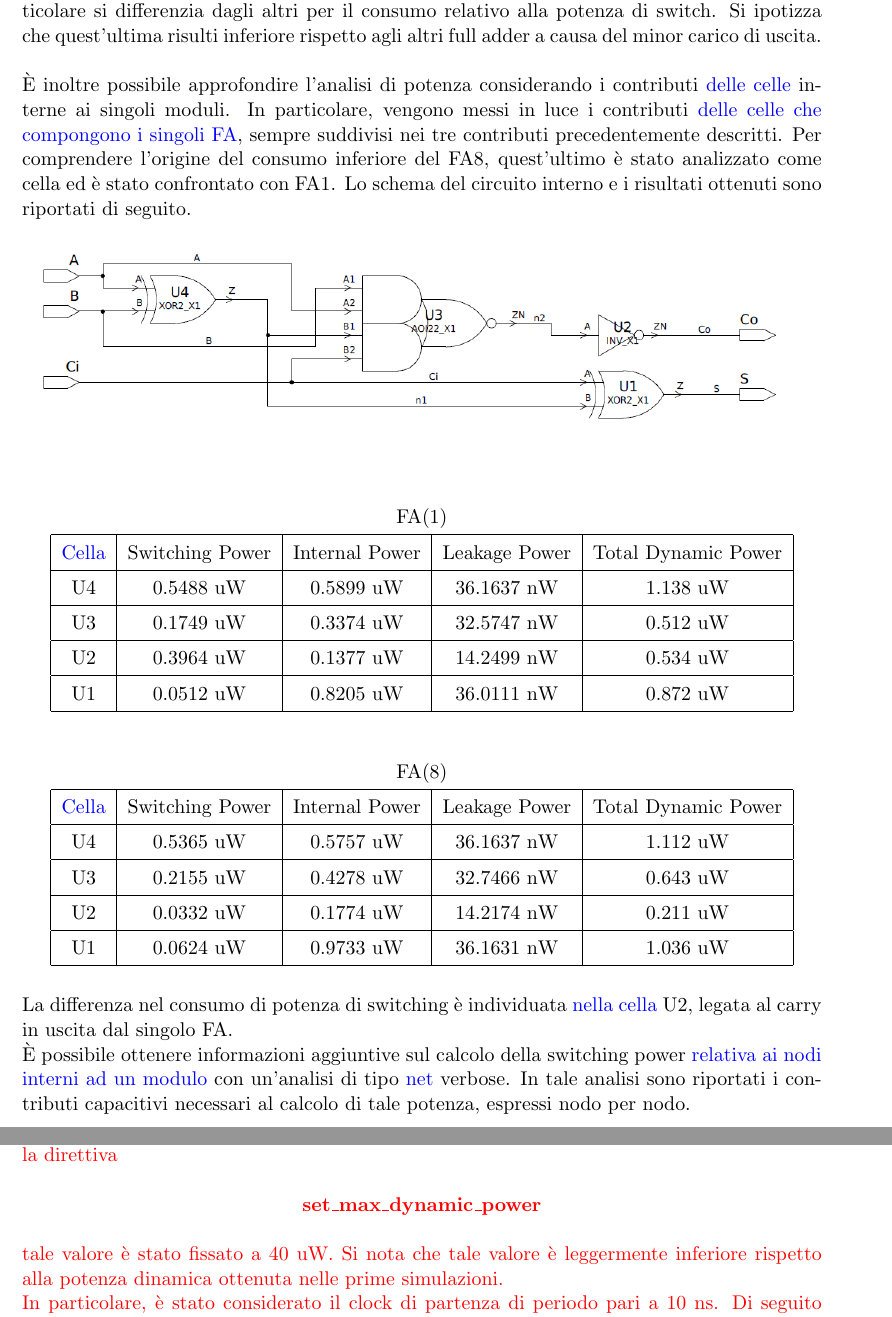
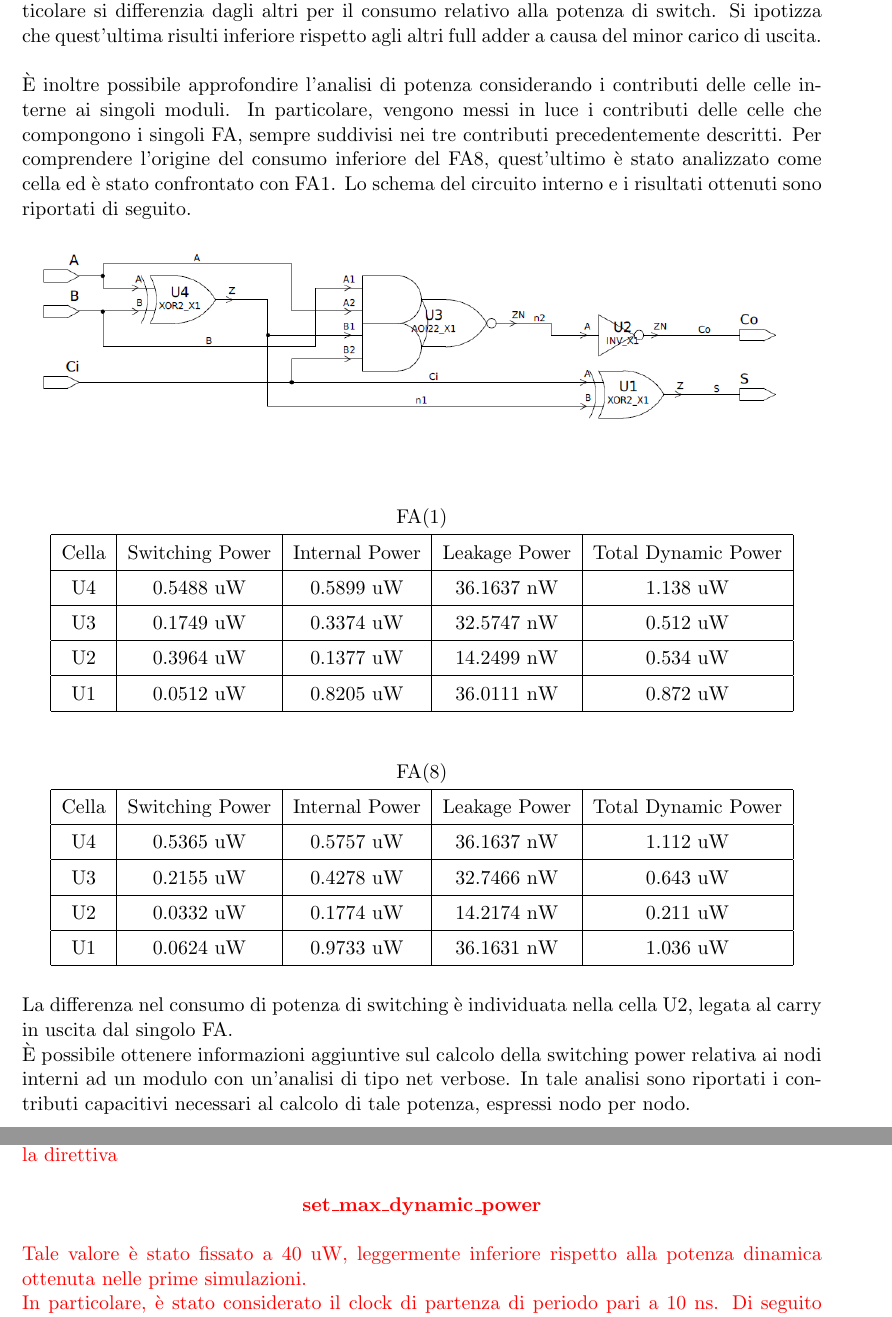
Before and after one commit to fedemic/sistemi-low-power, a LaTeX thesis (Report/report_low_power.tex): two parts of pages 12 and 29 of 30, joined at a grey line, cut so that both start at the same text. Compiled offline with pdfLaTeX; a LaTeX package or settings file that is missing is left out.

Commit message:
Relazione

```diff
--- a/Report/report_low_power.tex
+++ b/Report/report_low_power.tex
@@ -390,7 +390,7 @@ L'apporto maggiore al consumo totale è dato dalla potenza dinamica, in particol
 \vspace{0.3cm}
 Si nota come la suddivisione risulti simile per tutti i FA fatta eccezione per FA(8). In particolare si differenzia dagli altri per il consumo relativo alla potenza di switch. Si ipotizza che quest'ultima risulti inferiore rispetto agli altri full adder a causa del minor carico di uscita.
 \\\\
-È inoltre possibile approfondire l'analisi di potenza considerando i contributi \textcolor{blue}{delle celle} interne ai singoli moduli. In particolare, vengono messi in luce i contributi \textcolor{blue}{delle celle che compongono i singoli FA}, sempre suddivisi nei tre contributi precedentemente descritti.
+È inoltre possibile approfondire l'analisi di potenza considerando i contributi delle celle interne ai singoli moduli. In particolare, vengono messi in luce i contributi delle celle che compongono i singoli FA, sempre suddivisi nei tre contributi precedentemente descritti.
 Per comprendere l'origine del consumo inferiore del FA8, quest'ultimo è stato analizzato come cella ed è stato confrontato con FA1.
 Lo schema del circuito interno e i risultati ottenuti sono riportati di seguito.
 \\\\
@@ -400,7 +400,7 @@ Lo schema del circuito interno e i risultati ottenuti sono riportati di seguito.
 	\begin{tabular}{|c|c|c|c|c|}
 	\multicolumn{5}{c}{FA(1) }\\
 	\hline
-	\textcolor{blue}{Cella} &  Switching Power & Internal Power & Leakage Power & Total Dynamic Power \\
+	Cella &  Switching Power & Internal Power & Leakage Power & Total Dynamic Power \\
 	\hline
 	U4 & 0.5488 uW & 0.5899 uW & 36.1637 nW & 1.138 uW  \\
 	\hline
@@ -430,9 +430,9 @@ Lo schema del circuito interno e i risultati ottenuti sono riportati di seguito.
 	\end{tabular}
 \end{center}
 \vspace{0.3cm}
-La differenza nel consumo di potenza di switching è individuata \textcolor{blue}{nella cella} U2, legata al carry in uscita dal singolo FA.
+La differenza nel consumo di potenza di switching è individuata nella cella U2, legata al carry in uscita dal singolo FA.
 \\
-È possibile ottenere informazioni aggiuntive sul calcolo della switching power \textcolor{blue}{relativa ai nodi interni ad un modulo} con un'analisi di tipo \textcolor{blue}{net} verbose. In tale analisi sono riportati i contributi capacitivi necessari al calcolo di tale potenza, espressi nodo per nodo.
+È possibile ottenere informazioni aggiuntive sul calcolo della switching power relativa ai nodi interni ad un modulo con un'analisi di tipo net verbose. In tale analisi sono riportati i contributi capacitivi necessari al calcolo di tale potenza, espressi nodo per nodo.
 \\\\
 \begin{center}
 	\begin{tabular}{|c|c|c|c|c|}
@@ -1030,7 +1030,7 @@ A seguito di un incremento della frequenza di un fattore di circa 5, la potenza
 \\\\
 \centerline{\textbf{set\_max\_dynamic\_power}}
 \\\\
-tale valore è stato fissato a 40 uW. Si nota che tale valore è leggermente inferiore rispetto alla potenza dinamica ottenuta nelle prime simulazioni.
+Tale valore è stato fissato a 40 uW, leggermente inferiore rispetto alla potenza dinamica ottenuta nelle prime simulazioni.
 \\
 In particolare, è stato considerato il clock di partenza di periodo pari a 10 ns.
 Di seguito sono riportati i risultati ottenuti.}
```
Also changed, not shown: Report/report_low_power.pdf, Report/report_low_power.tex (2 more changed lines), 2 other files.
